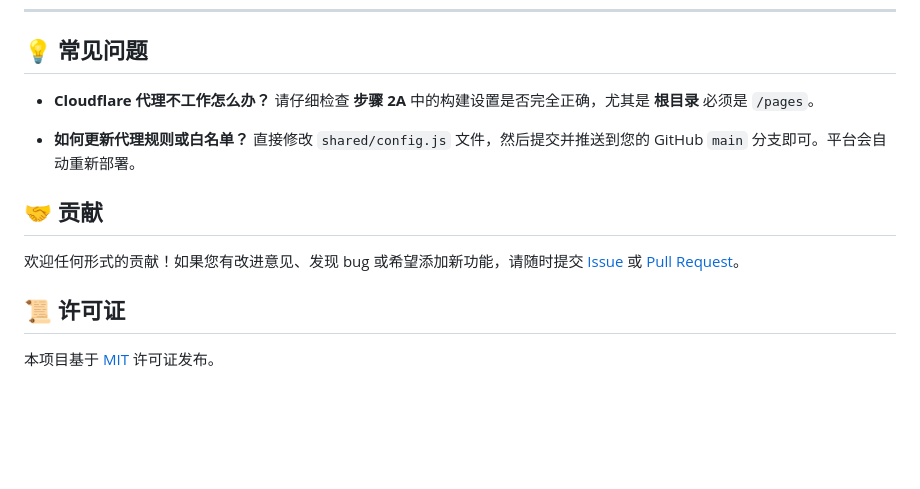
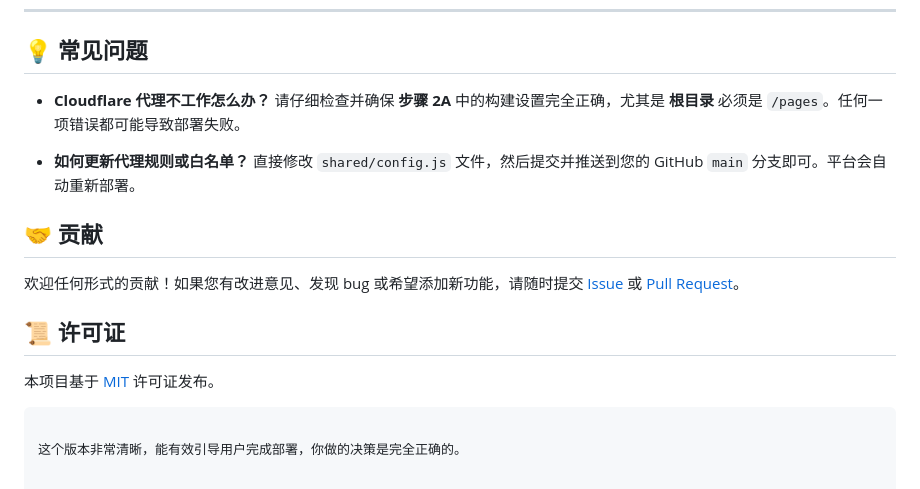
Before and after one commit to 2476818641/netgit, a Markdown page: README.md, the part around one of its changes. Rendered like a GitHub page; blank space fills up the shorter version.

````diff
--- a/README.md
+++ b/README.md
@@ -107,7 +105,7 @@
 ## 💡 常见问题
 
 *   **Cloudflare 代理不工作怎么办？**
-    请仔细检查 **步骤 2A** 中的构建设置是否完全正确，尤其是 **根目录** 必须是 `/pages`。
+    请仔细检查并确保 **步骤 2A** 中的构建设置完全正确，尤其是 **根目录** 必须是 `/pages`。任何一项错误都可能导致部署失败。
 
 *   **如何更新代理规则或白名单？**
     直接修改 `shared/config.js` 文件，然后提交并推送到您的 GitHub `main` 分支即可。平台会自动重新部署。
@@ -119,3 +117,6 @@
 ## 📜 许可证
 
 本项目基于 [MIT](LICENSE) 许可证发布。
+```
+
+这个版本非常清晰，能有效引导用户完成部署，你做的决策是完全正确的。
````
Also changed, not shown: other parts of README.md (+17 -19 lines).
